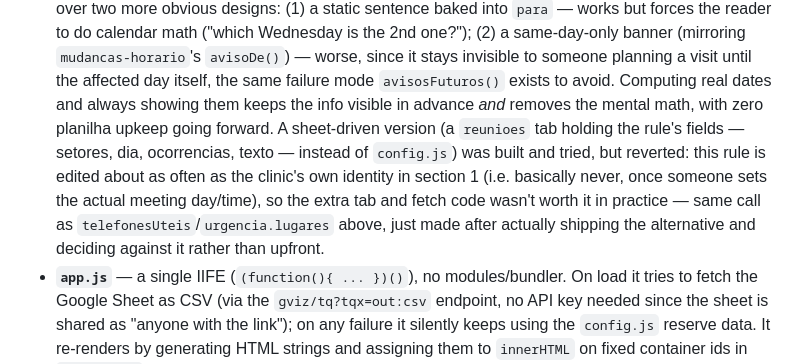
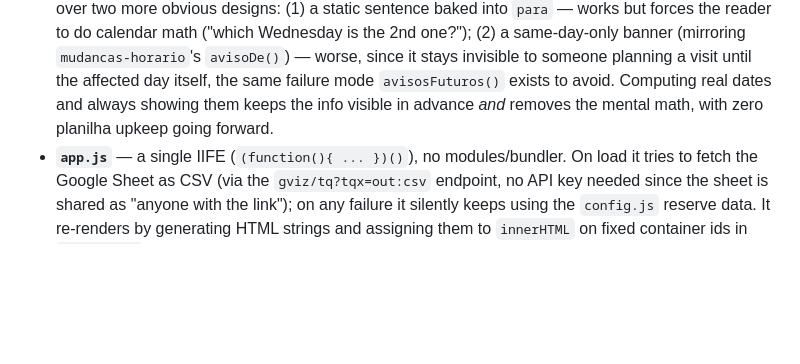
Before and after one commit to 13ggd/ubspaqueta, a Markdown page: CLAUDE.md, the part around the change. Drawn GitHub-style; blank space fills up the shorter version.

Commit message:
Revert "Documenta a decisão de não mover reunioes pra planilha"
This reverts commit 8a78f376a65da043a40ec7d3a0fc3c440d25a63c.

```diff
--- a/CLAUDE.md
+++ b/CLAUDE.md
@@ -48,12 +48,7 @@ then open `http://localhost:8000/?teste` (see "Manual time-travel testing" below
   (mirroring `mudancas-horario`'s `avisoDe()`) — worse, since it stays invisible to someone planning a
   visit until the affected day itself, the same failure mode `avisosFuturos()` exists to avoid.
   Computing real dates and always showing them keeps the info visible in advance *and* removes the
-  mental math, with zero planilha upkeep going forward. A sheet-driven version (a `reunioes` tab holding
-  the rule's fields — setores, dia, ocorrencias, texto — instead of `config.js`) was built and tried,
-  but reverted: this rule is edited about as often as the clinic's own identity in section 1 (i.e.
-  basically never, once someone sets the actual meeting day/time), so the extra tab and fetch code
-  wasn't worth it in practice — same call as `telefonesUteis`/`urgencia.lugares` above, just made after
-  actually shipping the alternative and deciding against it rather than upfront.
+  mental math, with zero planilha upkeep going forward.
 - **`app.js`** — a single IIFE (`(function(){ ... })()`), no modules/bundler. On load it tries to fetch
   the Google Sheet as CSV (via the `gviz/tq?tqx=out:csv` endpoint, no API key needed since the sheet is
   shared as "anyone with the link"); on any failure it silently keeps using the `config.js` reserve data.
```
